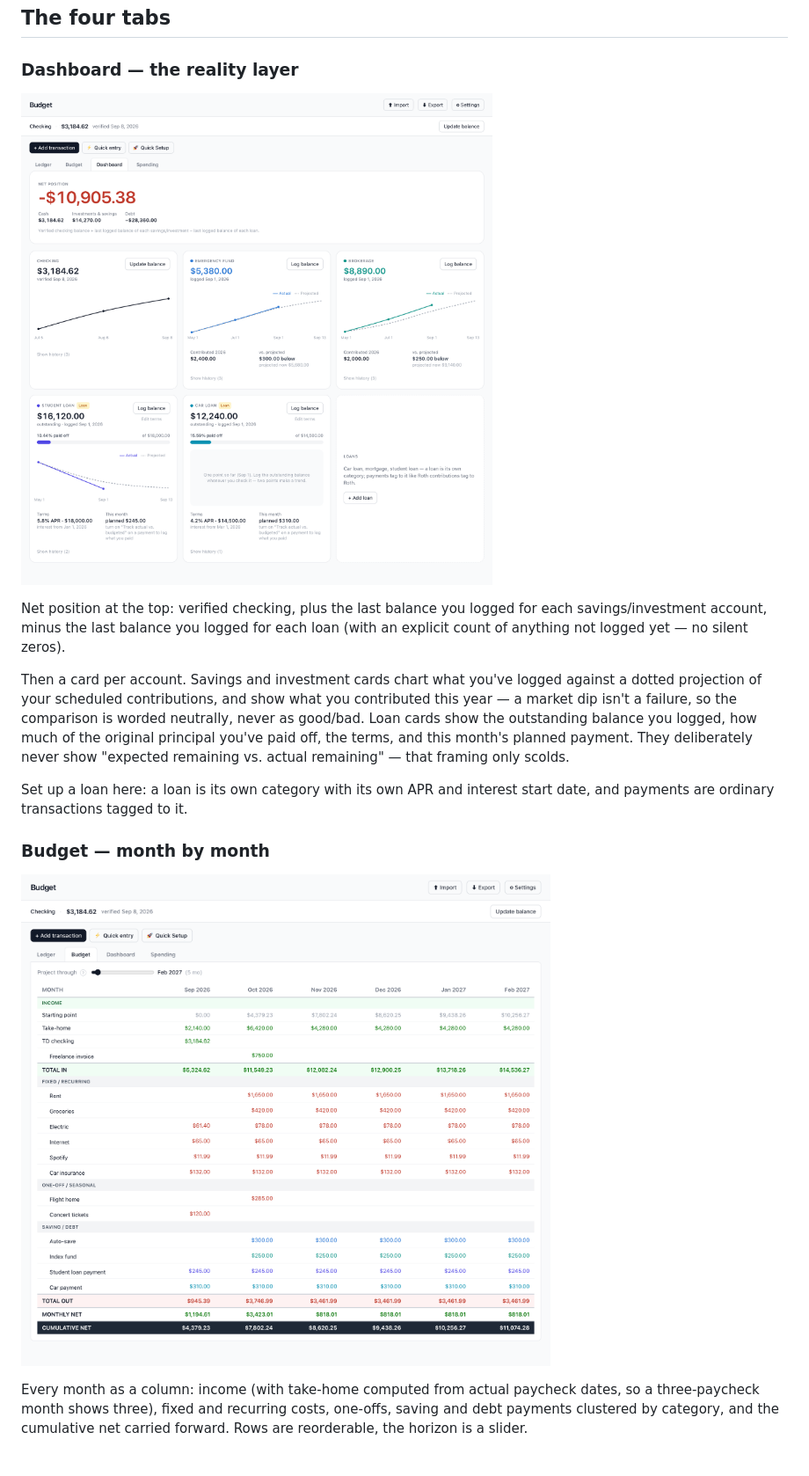
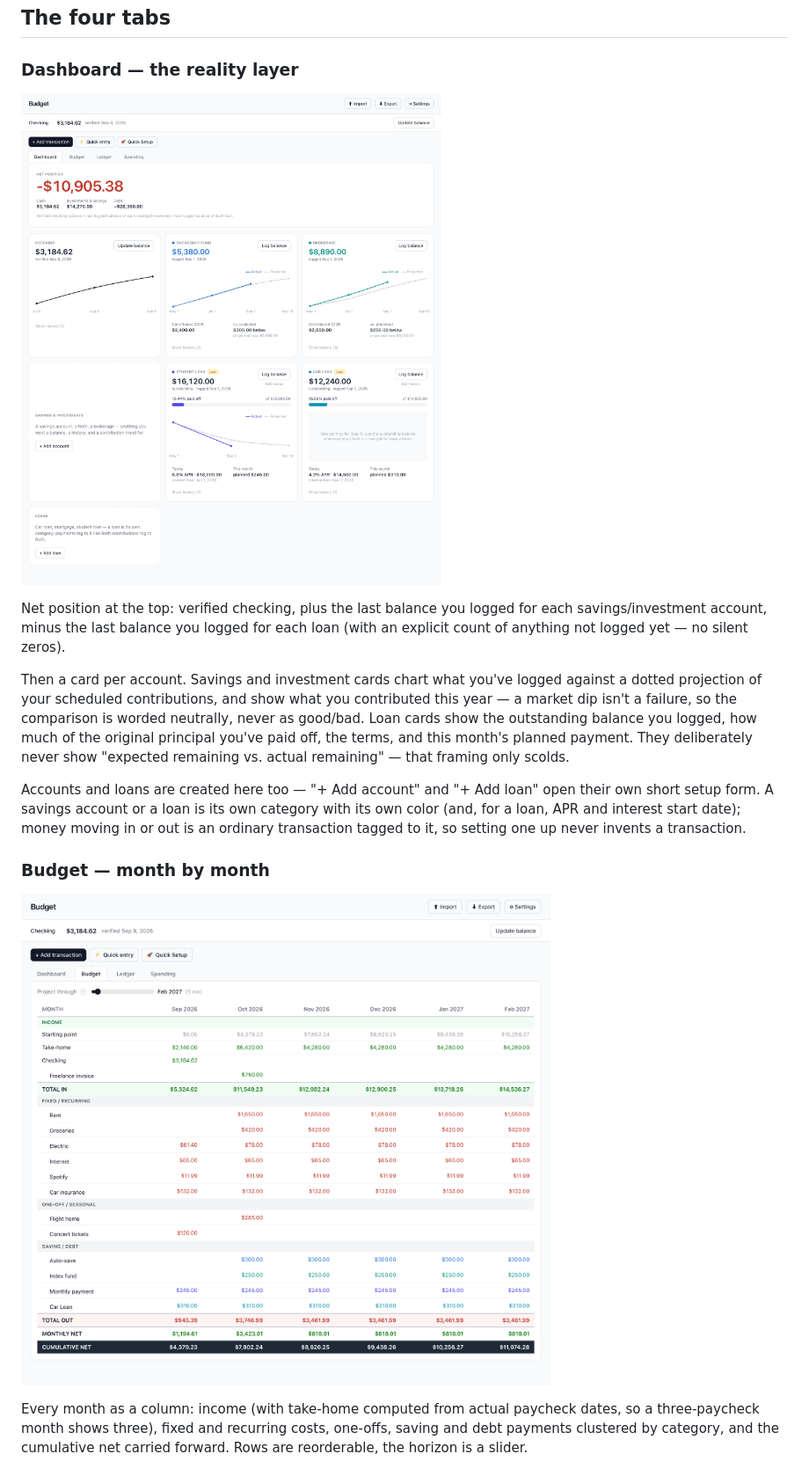
Before and after one commit to ethanrkey/new-budget-app, a Markdown page: README.md, the part around one of its changes. Shown at 88% size. GitHub-like rendering; pictures changed too: docs/screenshots/budget.png, docs/screenshots/dashboard.png.

```diff
--- a/README.md
+++ b/README.md
@@ -34,8 +34,11 @@ logged, how much of the original principal you've paid off, the terms, and this
 month's planned payment. They deliberately never show "expected remaining vs.
 actual remaining" — that framing only scolds.
 
-Set up a loan here: a loan is its own category with its own APR and interest
-start date, and payments are ordinary transactions tagged to it.
+Accounts and loans are created here too — "+ Add account" and "+ Add loan"
+open their own short setup form. A savings account or a loan is its own
+category with its own color (and, for a loan, APR and interest start date);
+money moving in or out is an ordinary transaction tagged to it, so setting one
+up never invents a transaction.
 
 ### Budget — month by month
 
```
Also changed, not shown: other parts of README.md (+3 -0 lines), PROJECT_SPEC.md (+14 -8 lines), docs/screenshots/ledger.png, docs/screenshots/spending.png, 12 other files.
